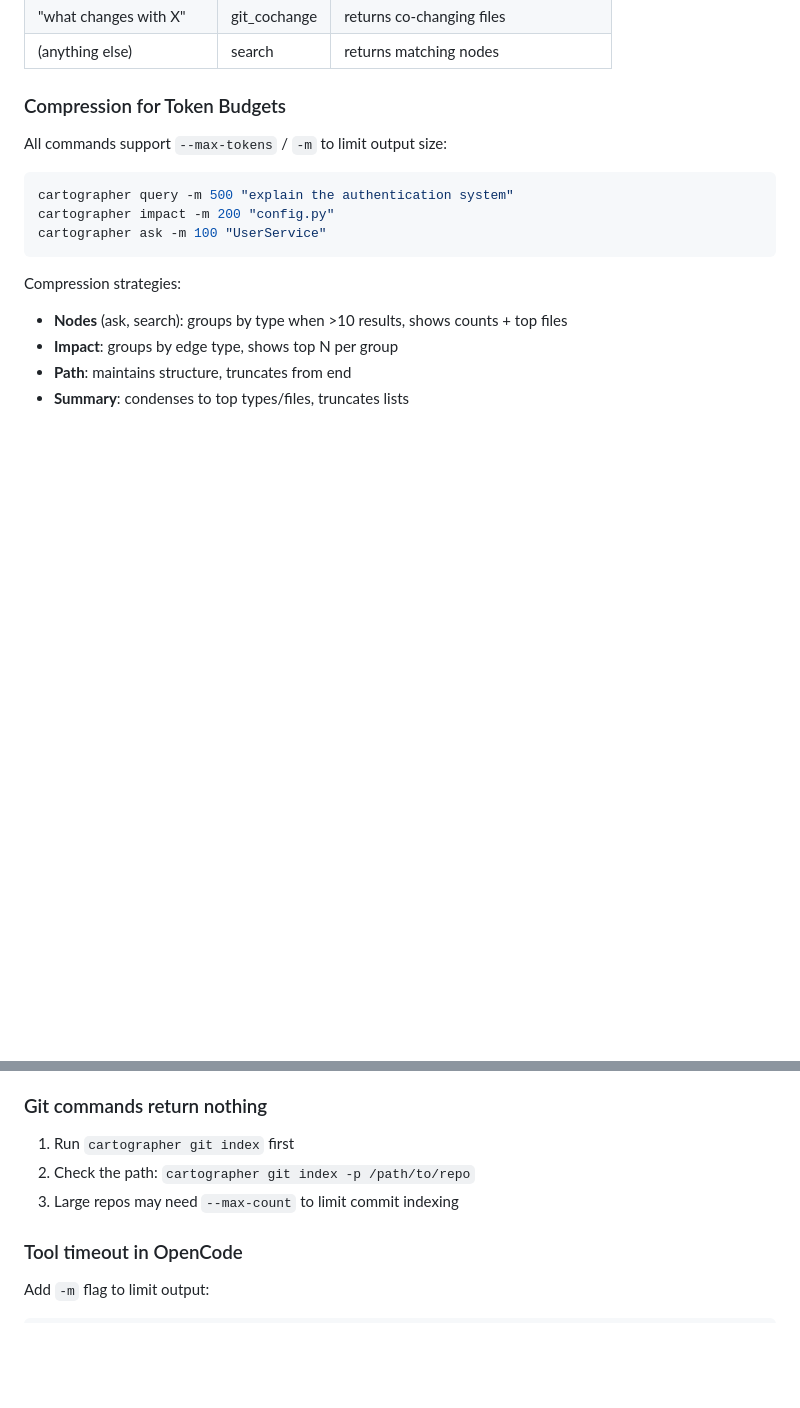
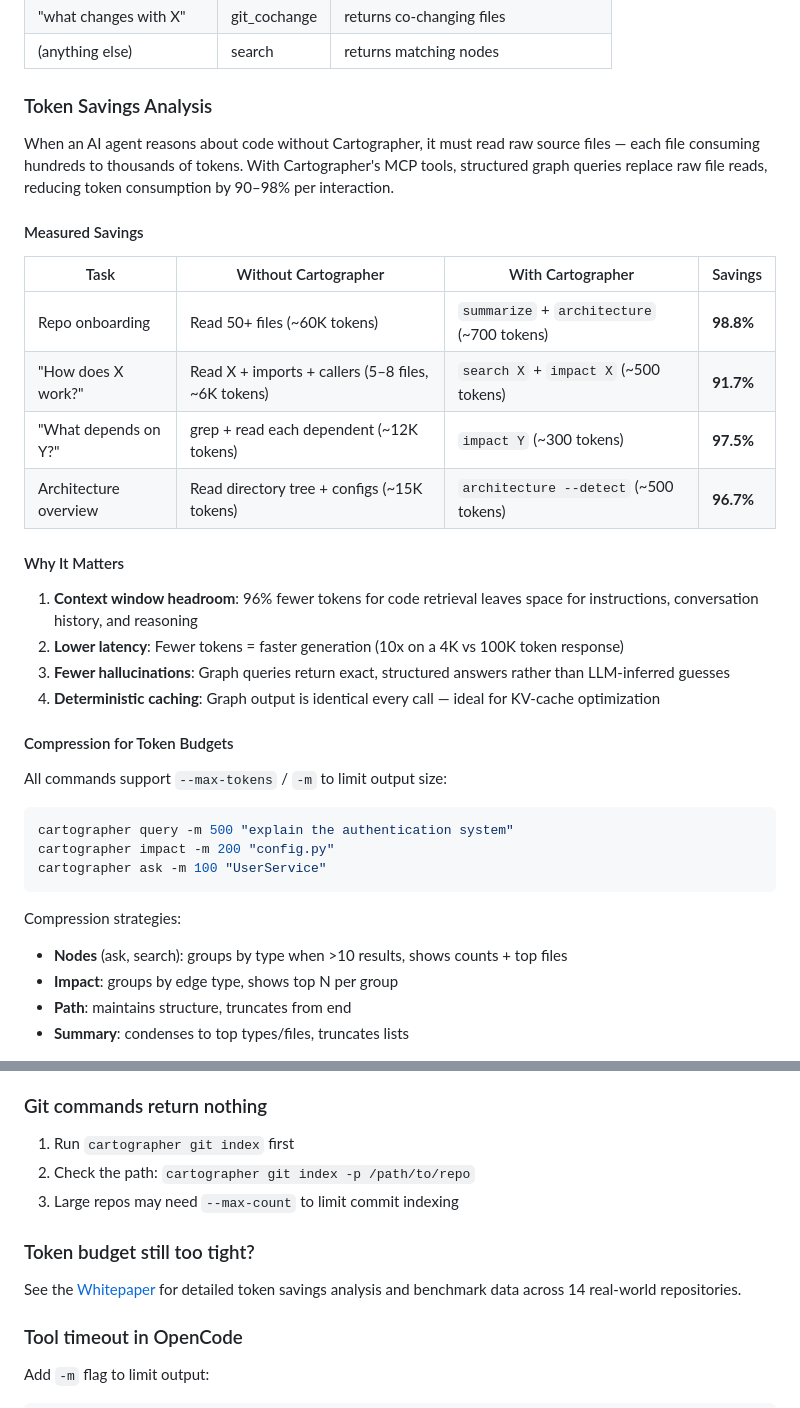
Before and after one commit to Icarus-afk/Cartographer, a Markdown page: docs/opencode.md, 2 parts joined by grey strips. Drawn GitHub-style; blank space fills up the shorter version.

```diff
--- a/docs/opencode.md
+++ b/docs/opencode.md
@@ -132,7 +132,27 @@ When you use `cartographer query`, it automatically detects intent:
 | "what changes with X" | git_cochange | returns co-changing files |
 | (anything else) | search | returns matching nodes |
 
-### Compression for Token Budgets
+### Token Savings Analysis
+
+When an AI agent reasons about code without Cartographer, it must read raw source files — each file consuming hundreds to thousands of tokens. With Cartographer's MCP tools, structured graph queries replace raw file reads, reducing token consumption by 90–98% per interaction.
+
+#### Measured Savings
+
+| Task | Without Cartographer | With Cartographer | Savings |
+|---|---|---|---|
+| Repo onboarding | Read 50+ files (~60K tokens) | `summarize` + `architecture` (~700 tokens) | **98.8%** |
+| "How does X work?" | Read X + imports + callers (5–8 files, ~6K tokens) | `search X` + `impact X` (~500 tokens) | **91.7%** |
+| "What depends on Y?" | grep + read each dependent (~12K tokens) | `impact Y` (~300 tokens) | **97.5%** |
+| Architecture overview | Read directory tree + configs (~15K tokens) | `architecture --detect` (~500 tokens) | **96.7%** |
+
+#### Why It Matters
+
+1. **Context window headroom**: 96% fewer tokens for code retrieval leaves space for instructions, conversation history, and reasoning
+2. **Lower latency**: Fewer tokens = faster generation (10x on a 4K vs 100K token response)
+3. **Fewer hallucinations**: Graph queries return exact, structured answers rather than LLM-inferred guesses
+4. **Deterministic caching**: Graph output is identical every call — ideal for KV-cache optimization
+
+#### Compression for Token Budgets
 
 All commands support `--max-tokens` / `-m` to limit output size:
 
@@ -255,6 +275,10 @@ echo "Done. Updated knowledge graph at $DB_PATH"
 2. Check the path: `cartographer git index -p /path/to/repo`
 3. Large repos may need `--max-count` to limit commit indexing
 
+### Token budget still too tight?
+
+See the [Whitepaper](whitepaper.md) for detailed token savings analysis and benchmark data across 14 real-world repositories.
+
 ### Tool timeout in OpenCode
 
 Add `-m` flag to limit output:
```
Also changed, not shown: README.md (+2 -1 lines), docs/whitepaper.md (added, +493 -0 lines).
